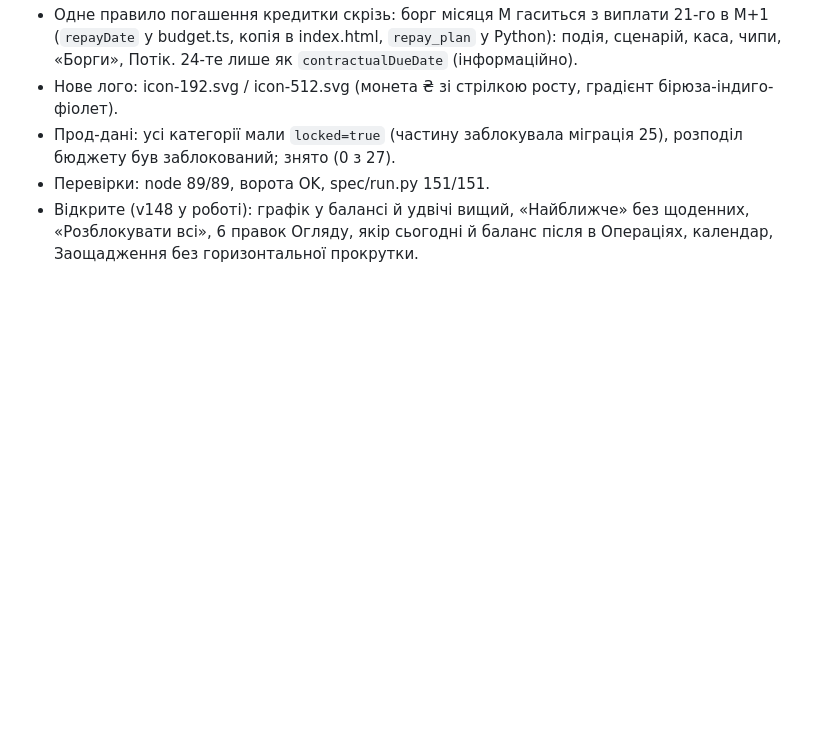
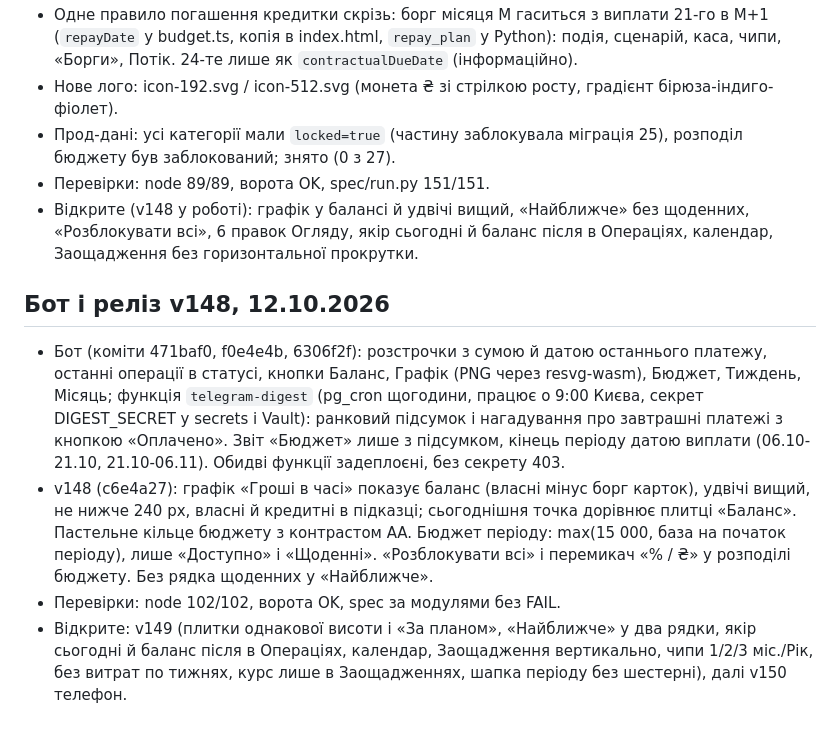
Before and after one commit to Nevsky-BI-user/my-cashflow, a Markdown page: HANDOFF.md, the part around the change. Rendered like a GitHub page; blank space fills up the shorter version.

Commit message:
chore: HANDOFF v148

```diff
--- a/HANDOFF.md
+++ b/HANDOFF.md
@@ -241,3 +241,9 @@ UI: тижневі платежі, «Банк» скрізь (спільна BAN
 - Прод-дані: усі категорії мали `locked=true` (частину заблокувала міграція 25), розподіл бюджету був заблокований; знято (0 з 27).
 - Перевірки: node 89/89, ворота OK, spec/run.py 151/151.
 - Відкрите (v148 у роботі): графік у балансі й удвічі вищий, «Найближче» без щоденних, «Розблокувати всі», 6 правок Огляду, якір сьогодні й баланс після в Операціях, календар, Заощадження без горизонтальної прокрутки.
+
+## Бот і реліз v148, 12.10.2026
+- Бот (коміти 471baf0, f0e4e4b, 6306f2f): розстрочки з сумою й датою останнього платежу, останні операції в статусі, кнопки Баланс, Графік (PNG через resvg-wasm), Бюджет, Тиждень, Місяць; функція `telegram-digest` (pg_cron щогодини, працює о 9:00 Києва, секрет DIGEST_SECRET у secrets і Vault): ранковий підсумок і нагадування про завтрашні платежі з кнопкою «Оплачено». Звіт «Бюджет» лише з підсумком, кінець періоду датою виплати (06.10-21.10, 21.10-06.11). Обидві функції задеплоєні, без секрету 403.
+- v148 (c6e4a27): графік «Гроші в часі» показує баланс (власні мінус борг карток), удвічі вищий, не нижче 240 px, власні й кредитні в підказці; сьогоднішня точка дорівнює плитці «Баланс». Пастельне кільце бюджету з контрастом AA. Бюджет періоду: max(15 000, база на початок періоду), лише «Доступно» і «Щоденні». «Розблокувати всі» і перемикач «% / ₴» у розподілі бюджету. Без рядка щоденних у «Найближче».
+- Перевірки: node 102/102, ворота OK, spec за модулями без FAIL.
+- Відкрите: v149 (плитки однакової висоти і «За планом», «Найближче» у два рядки, якір сьогодні й баланс після в Операціях, календар, Заощадження вертикально, чипи 1/2/3 міс./Рік, без витрат по тижнях, курс лише в Заощадженнях, шапка періоду без шестерні), далі v150 телефон.
```
